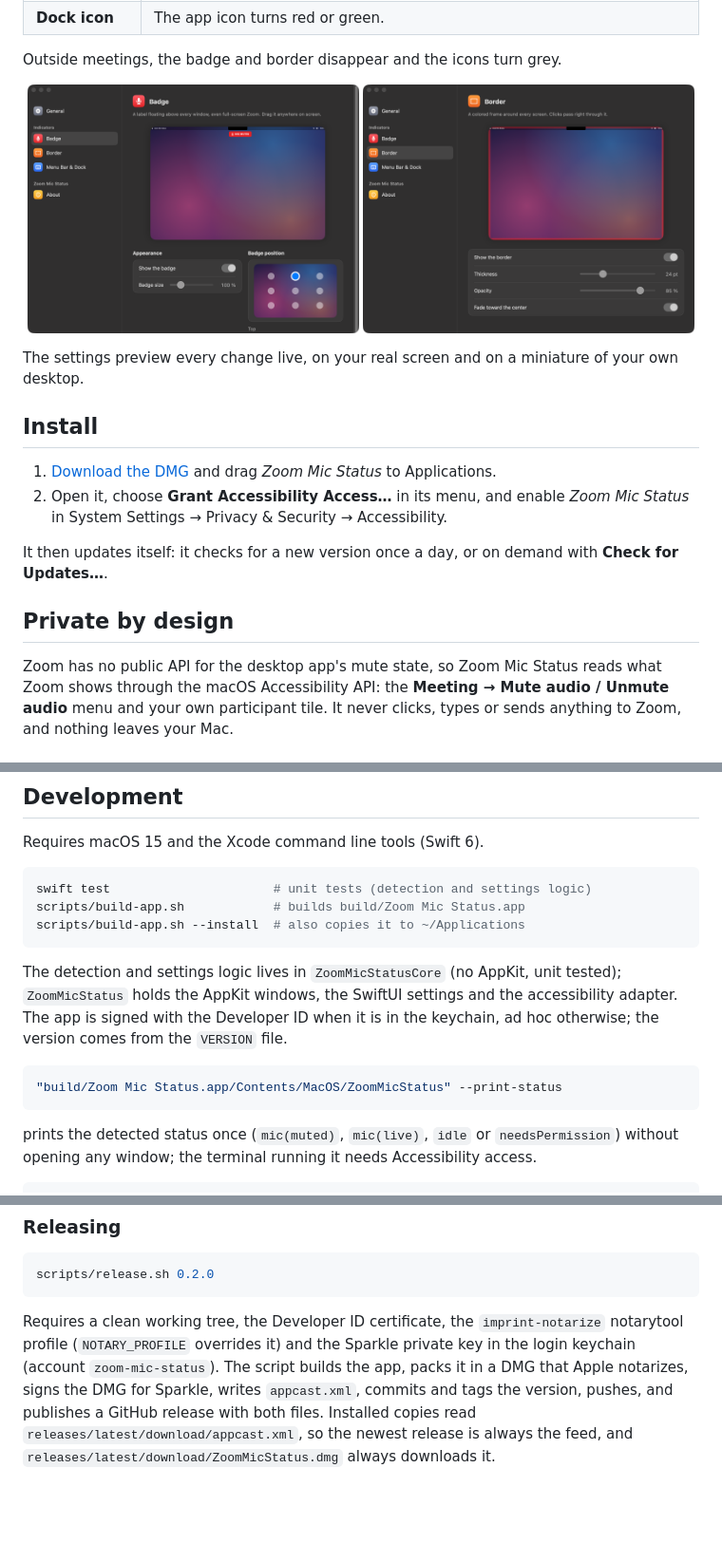
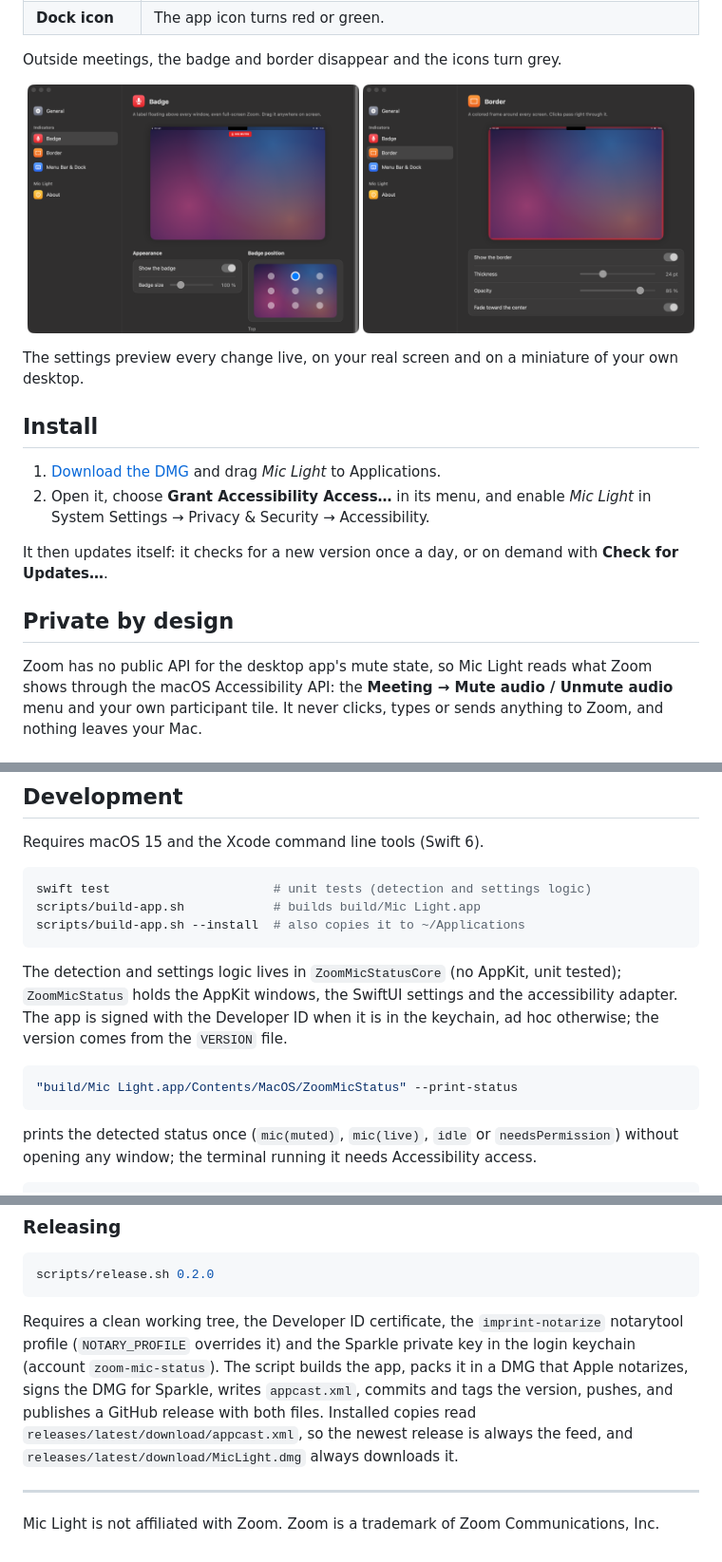
Before and after one commit to jerefrer/mic-light, a Markdown page: README.md, 3 parts joined by grey strips. Shown at 95% size. GitHub-like rendering; pictures changed too: docs/images/settings-badge.png, docs/images/settings-border.png; blank space fills up the shorter version.

````diff
--- a/README.md
+++ b/README.md
@@ -44,15 +46,15 @@ of your own desktop.
 
 ## Install
 
-1. [Download the DMG](https://github.com/jerefrer/zoom-mic-status/releases/latest/download/ZoomMicStatus.dmg) and drag *Zoom Mic Status* to Applications.
-2. Open it, choose **Grant Accessibility Access…** in its menu, and enable *Zoom Mic Status* in System Settings → Privacy & Security → Accessibility.
+1. [Download the DMG](https://github.com/jerefrer/mic-light/releases/latest/download/MicLight.dmg) and drag *Mic Light* to Applications.
+2. Open it, choose **Grant Accessibility Access…** in its menu, and enable *Mic Light* in System Settings → Privacy & Security → Accessibility.
 
 It then updates itself: it checks for a new version once a day, or on demand
 with **Check for Updates…**.
 
 ## Private by design
 
-Zoom has no public API for the desktop app's mute state, so Zoom Mic Status
+Zoom has no public API for the desktop app's mute state, so Mic Light
 reads what Zoom shows through the macOS Accessibility API: the **Meeting → Mute
 audio / Unmute audio** menu and your own participant tile. It never clicks,
 types or sends anything to Zoom, and nothing leaves your Mac.
@@ -81,7 +83,7 @@ Requires macOS 15 and the Xcode command line tools (Swift 6).
 
 ```sh
 swift test                      # unit tests (detection and settings logic)
-scripts/build-app.sh            # builds build/Zoom Mic Status.app
+scripts/build-app.sh            # builds build/Mic Light.app
 scripts/build-app.sh --install  # also copies it to ~/Applications
 ```
 
@@ -91,7 +93,7 @@ accessibility adapter. The app is signed with the Developer ID when it is in
 the keychain, ad hoc otherwise; the version comes from the `VERSION` file.
 
 ```sh
-"build/Zoom Mic Status.app/Contents/MacOS/ZoomMicStatus" --print-status
+"build/Mic Light.app/Contents/MacOS/ZoomMicStatus" --print-status
 ```
 
 prints the detected status once (`mic(muted)`, `mic(live)`, `idle` or
@@ -119,4 +121,9 @@ script builds the app, packs it in a DMG that Apple notarizes, signs the DMG
 for Sparkle, writes `appcast.xml`, commits and tags the version, pushes, and
 publishes a GitHub release with both files. Installed copies read
 `releases/latest/download/appcast.xml`, so the newest release is always the
-feed, and `releases/latest/download/ZoomMicStatus.dmg` always downloads it.
+feed, and `releases/latest/download/MicLight.dmg` always downloads it.
+
+---
+
+Mic Light is not affiliated with Zoom. Zoom is a trademark of Zoom
+Communications, Inc.
````
Also changed, not shown: other parts of README.md (+6 -4 lines), DECISIONS.md (+9 -0 lines), docs/images/settings-general.png, 7 other files.
